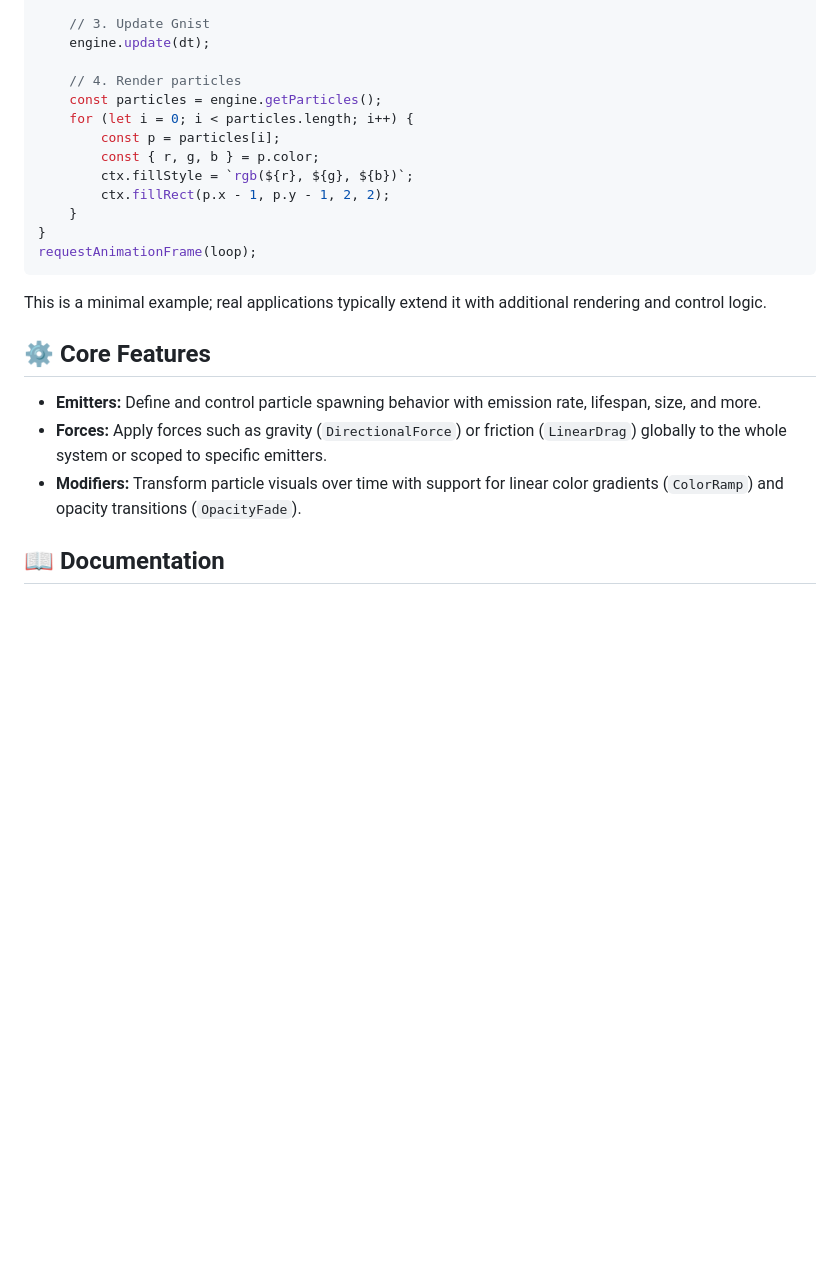
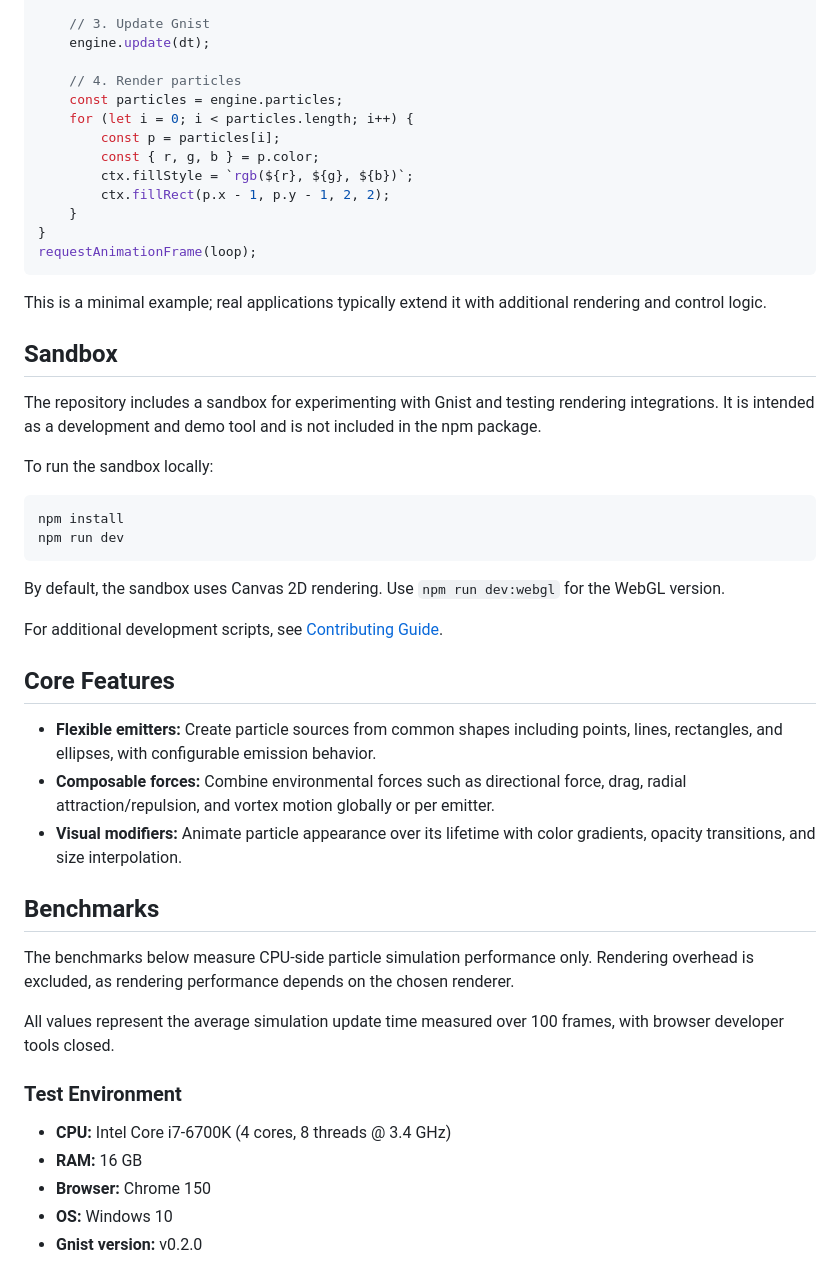
Before and after one commit to gergelybardos/gnist, a Markdown page: README.md, the part around one of its changes. GitHub-like rendering; blank space fills up the shorter version.

Commit message:
docs: update README texts, add benchmarks

````diff
--- a/README.md
+++ b/README.md
@@ -122,7 +131,7 @@ function loop(currentTime) {
     engine.update(dt);
 
     // 4. Render particles
-    const particles = engine.getParticles();
+    const particles = engine.particles;
     for (let i = 0; i < particles.length; i++) {
         const p = particles[i];
         const { r, g, b } = p.color;
@@ -135,10 +144,38 @@ requestAnimationFrame(loop);
 
 This is a minimal example; real applications typically extend it with additional rendering and control logic.
 
-## ⚙️ Core Features <a name="core-features"></a>
+## Sandbox <a name="sandbox"></a>
 
-- **Emitters:** Define and control particle spawning behavior with emission rate, lifespan, size, and more.
-- **Forces:** Apply forces such as gravity (`DirectionalForce`) or friction (`LinearDrag`) globally to the whole system or scoped to specific emitters.
-- **Modifiers:** Transform particle visuals over time with support for linear color gradients (`ColorRamp`) and opacity transitions (`OpacityFade`).
+The repository includes a sandbox for experimenting with Gnist and testing rendering integrations. It is intended as a development and demo tool and is not included in the npm package.
 
-## 📖 Documentation <a name="documentation"></a>
+To run the sandbox locally:
+
+```bash
+npm install
+npm run dev
+```
+
+By default, the sandbox uses Canvas 2D rendering. Use `npm run dev:webgl` for the WebGL version.
+
+For additional development scripts, see [Contributing Guide](CONTRIBUTING.md).
+
+## Core Features <a name="core-features"></a>
+
+- **Flexible emitters:** Create particle sources from common shapes including points, lines, rectangles, and ellipses, with configurable emission behavior.
+- **Composable forces:** Combine environmental forces such as directional force, drag, radial attraction/repulsion, and vortex motion globally or per emitter.
+- **Visual modifiers:** Animate particle appearance over its lifetime with color gradients, opacity transitions, and size interpolation.
+
+## Benchmarks <a name="benchmarks"></a>
+
+The benchmarks below measure CPU-side particle simulation performance only. Rendering overhead is excluded, as rendering performance depends on the chosen renderer.
+
+All values represent the average simulation update time measured over 100 frames, with browser developer tools closed.
+
+### Test Environment
+
+- **CPU:** Intel Core i7-6700K (4 cores, 8 threads @ 3.4 GHz)
+- **RAM:** 16 GB
+- **Browser:** Chrome 150
+- **OS:** Windows 10
+- **Gnist version:** v0.2.0
+
````
Also changed, not shown: other parts of README.md (+57 -13 lines).
